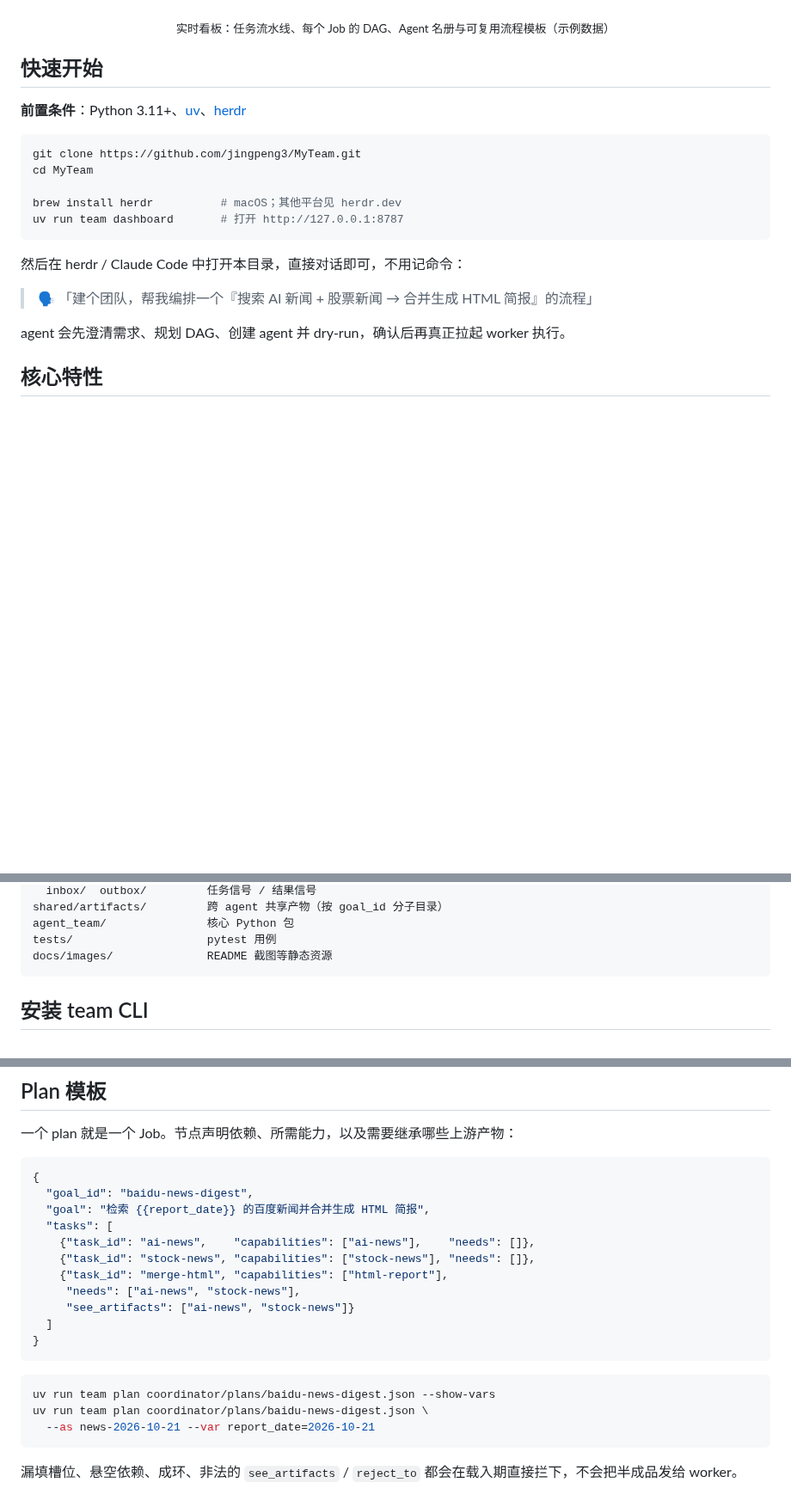
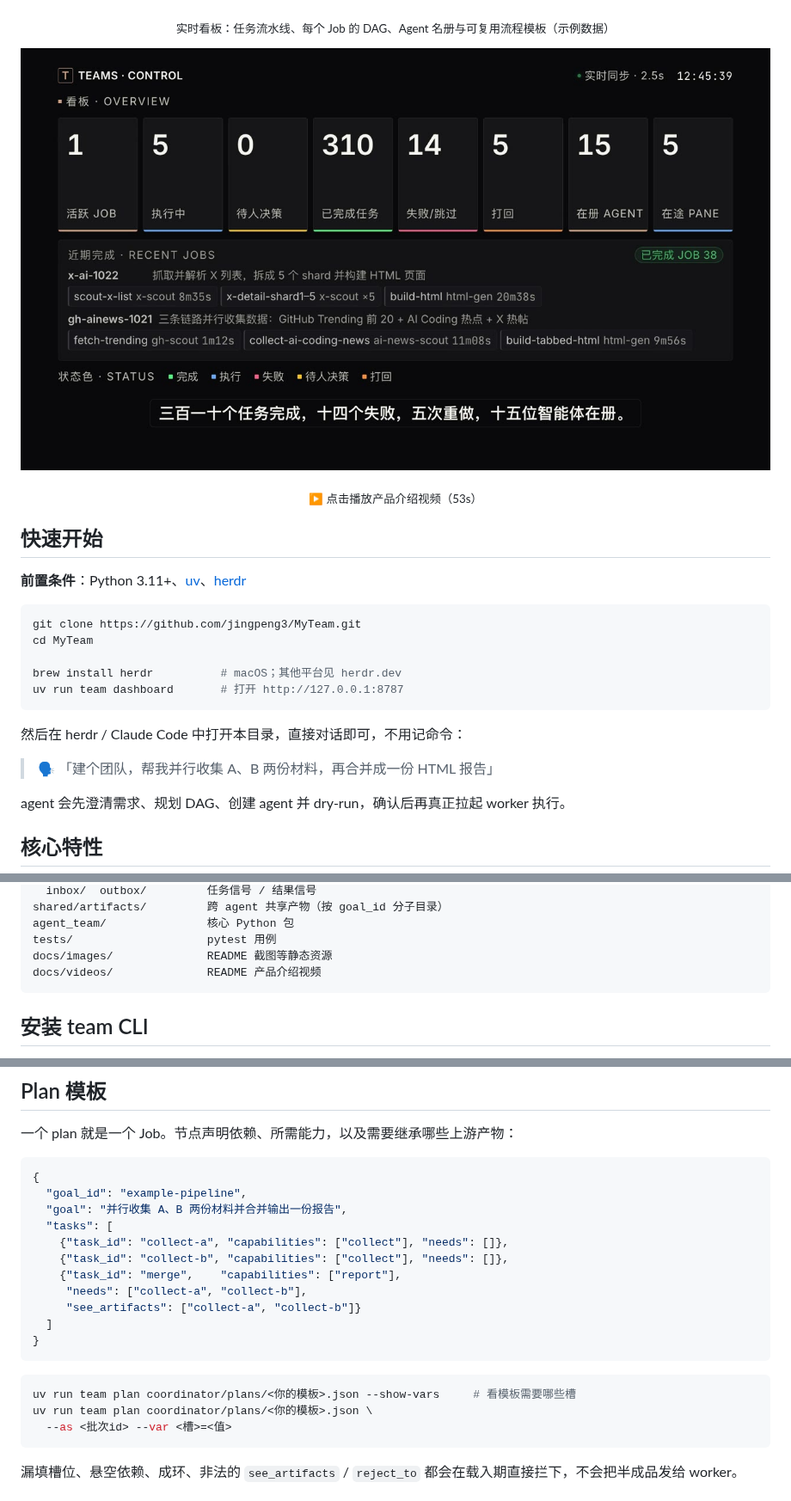
Before and after one commit to jingpeng3/MyTeam, a Markdown page: README.md, 3 parts joined by grey strips. Shown at 86% size. Drawn GitHub-style; pictures changed too: docs/images/teams-control-intro.jpg (added); blank space fills up the shorter version.

````diff
--- a/README.md
+++ b/README.md
@@ -23,6 +23,10 @@
 
 <p align="center"><sub>实时看板：任务流水线、每个 Job 的 DAG、Agent 名册与可复用流程模板（示例数据）</sub></p>
 
+[![TEAMS · CONTROL 产品介绍视频](docs/images/teams-control-intro.jpg)](docs/videos/teams-control-intro.mp4)
+
+<p align="center"><sub>▶ 点击播放产品介绍视频（53s）</sub></p>
+
 ## 快速开始
 
 **前置条件**：Python 3.11+、[uv](https://github.com/astral-sh/uv)、[herdr](https://herdr.dev)
@@ -37,7 +41,7 @@ uv run team dashboard       # 打开 http://127.0.0.1:8787
 
 然后在 herdr / Claude Code 中打开本目录，直接对话即可，不用记命令：
 
-> 🗣️ 「建个团队，帮我编排一个『搜索 AI 新闻 + 股票新闻 → 合并生成 HTML 简报』的流程」
+> 🗣️ 「建个团队，帮我并行收集 A、B 两份材料，再合并成一份 HTML 报告」
 
 agent 会先澄清需求、规划 DAG、创建 agent 并 dry-run，确认后再真正拉起 worker 执行。
 
@@ -101,6 +105,7 @@ shared/artifacts/         跨 agent 共享产物（按 goal_id 分子目录）
 agent_team/               核心 Python 包
 tests/                    pytest 用例
 docs/images/              README 截图等静态资源
+docs/videos/              README 产品介绍视频
 ```
 
 ## 安装 team CLI
@@ -165,22 +170,22 @@ scripts/install.sh --uninstall
 
 ```json
 {
-  "goal_id": "baidu-news-digest",
-  "goal": "检索 {{report_date}} 的百度新闻并合并生成 HTML 简报",
+  "goal_id": "example-pipeline",
+  "goal": "并行收集 A、B 两份材料并合并输出一份报告",
   "tasks": [
-    {"task_id": "ai-news",    "capabilities": ["ai-news"],    "needs": []},
-    {"task_id": "stock-news", "capabilities": ["stock-news"], "needs": []},
-    {"task_id": "merge-html", "capabilities": ["html-report"],
-     "needs": ["ai-news", "stock-news"],
-     "see_artifacts": ["ai-news", "stock-news"]}
+    {"task_id": "collect-a", "capabilities": ["collect"], "needs": []},
+    {"task_id": "collect-b", "capabilities": ["collect"], "needs": []},
+    {"task_id": "merge",    "capabilities": ["report"],
+     "needs": ["collect-a", "collect-b"],
+     "see_artifacts": ["collect-a", "collect-b"]}
   ]
 }
 ```
 
 ```bash
-uv run team plan coordinator/plans/baidu-news-digest.json --show-vars
-uv run team plan coordinator/plans/baidu-news-digest.json \
-  --as news-2026-10-21 --var report_date=2026-10-21
+uv run team plan coordinator/plans/<你的模板>.json --show-vars     # 看模板需要哪些槽
+uv run team plan coordinator/plans/<你的模板>.json \
+  --as <批次id> --var <槽>=<值>
 ```
 
 漏填槽位、悬空依赖、成环、非法的 `see_artifacts` / `reject_to` 都会在载入期直接拦下，不会把半成品发给 worker。
````
Also changed, not shown: other parts of README.md (+4 -4 lines), README.en.md (+20 -15 lines), 2 other files.
